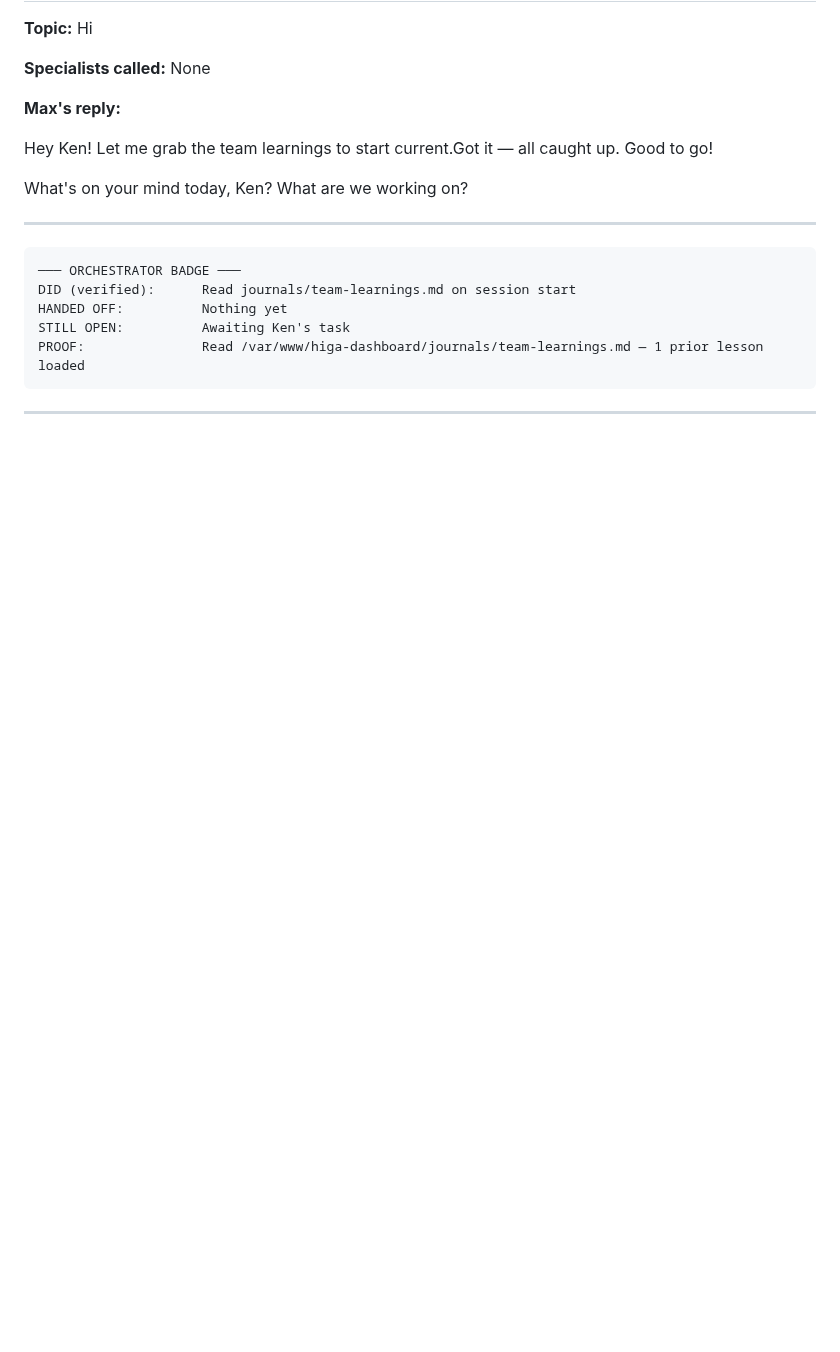
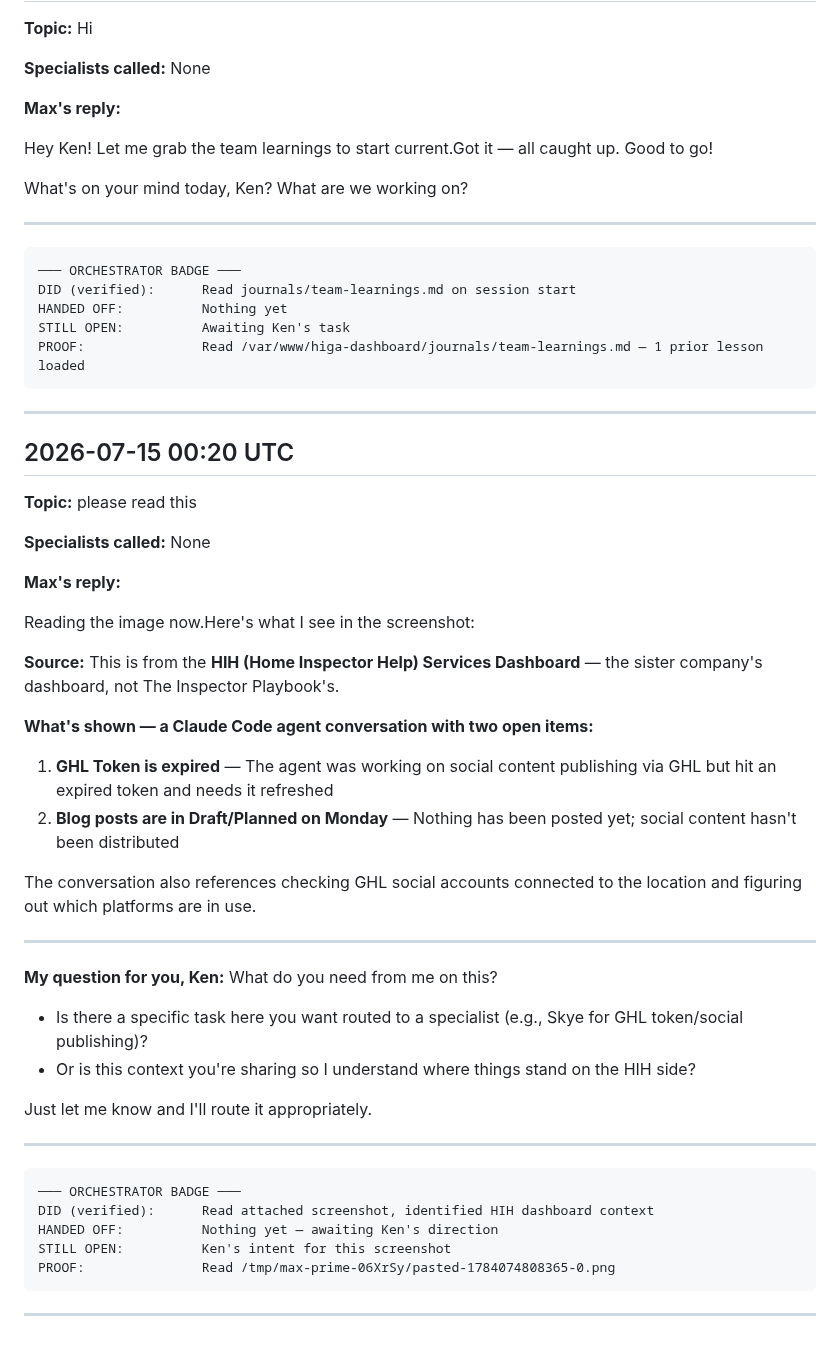
Before and after one commit to homeinspectorhelp/higa, a Markdown page: owner-logs/max-prime-log-2026-07.md, the part around the change. Rendered like a GitHub page; blank space fills up the shorter version.

Commit message:
log: Max Prime conversation — 2026-07-15 00:20 UTC

````diff
--- a/owner-logs/max-prime-log-2026-07.md
+++ b/owner-logs/max-prime-log-2026-07.md
@@ -152,3 +152,41 @@ PROOF:               Read /var/www/higa-dashboard/journals/team-learnings.md —
 ```
 
 ---
+## 2026-07-15 00:20 UTC
+
+**Topic:** please read this
+
+**Specialists called:** None
+
+**Max's reply:**
+
+Reading the image now.Here's what I see in the screenshot:
+
+**Source:** This is from the **HIH (Home Inspector Help) Services Dashboard** — the sister company's dashboard, not The Inspector Playbook's.
+
+**What's shown — a Claude Code agent conversation with two open items:**
+
+1. **GHL Token is expired** — The agent was working on social content publishing via GHL but hit an expired token and needs it refreshed
+2. **Blog posts are in Draft/Planned on Monday** — Nothing has been posted yet; social content hasn't been distributed
+
+The conversation also references checking GHL social accounts connected to the location and figuring out which platforms are in use.
+
+---
+
+**My question for you, Ken:** What do you need from me on this?
+
+- Is there a specific task here you want routed to a specialist (e.g., Skye for GHL token/social publishing)?
+- Or is this context you're sharing so I understand where things stand on the HIH side?
+
+Just let me know and I'll route it appropriately.
+
+---
+```
+─── ORCHESTRATOR BADGE ───
+DID (verified):      Read attached screenshot, identified HIH dashboard context
+HANDED OFF:          Nothing yet — awaiting Ken's direction
+STILL OPEN:          Ken's intent for this screenshot
+PROOF:               Read /tmp/max-prime-06XrSy/pasted-1784074808365-0.png
+```
+
+---
````
